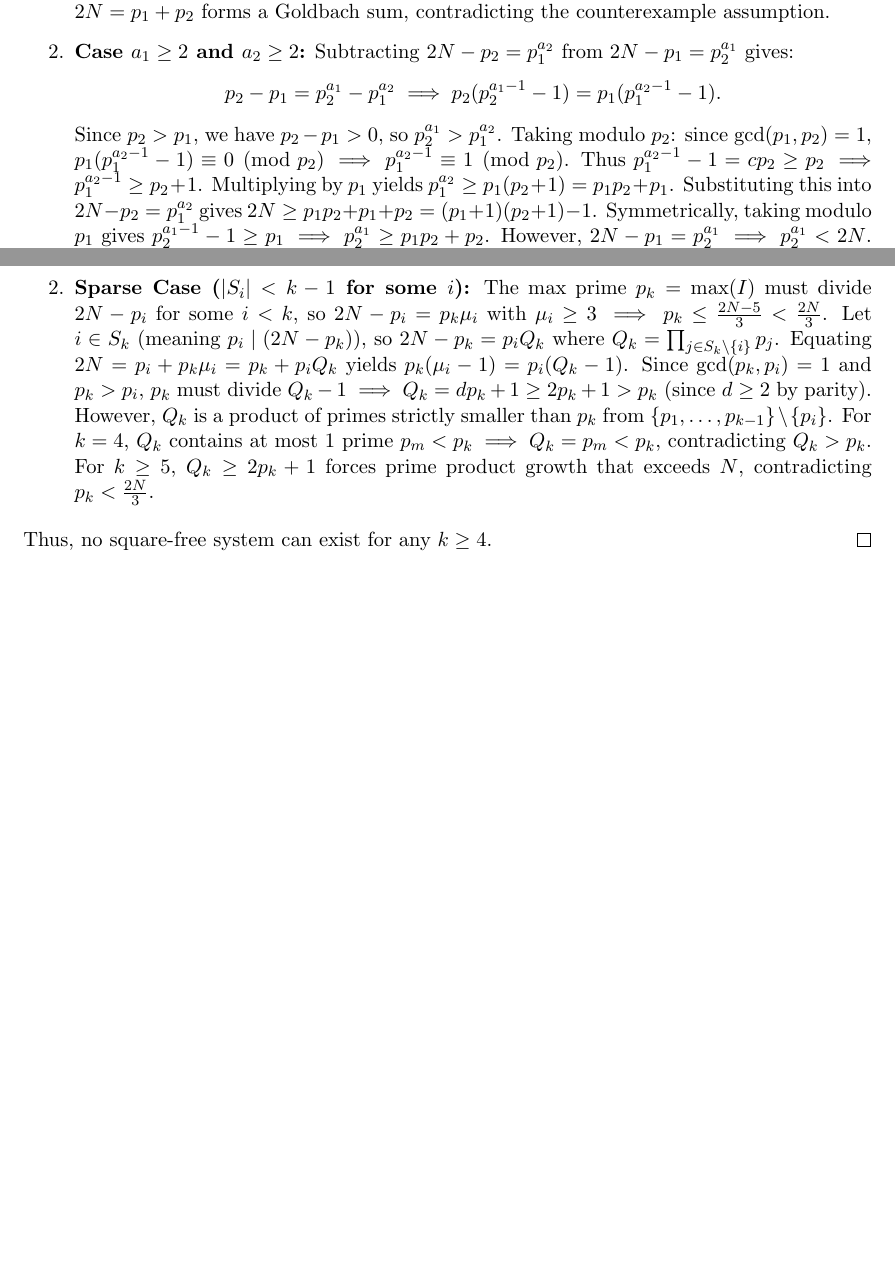
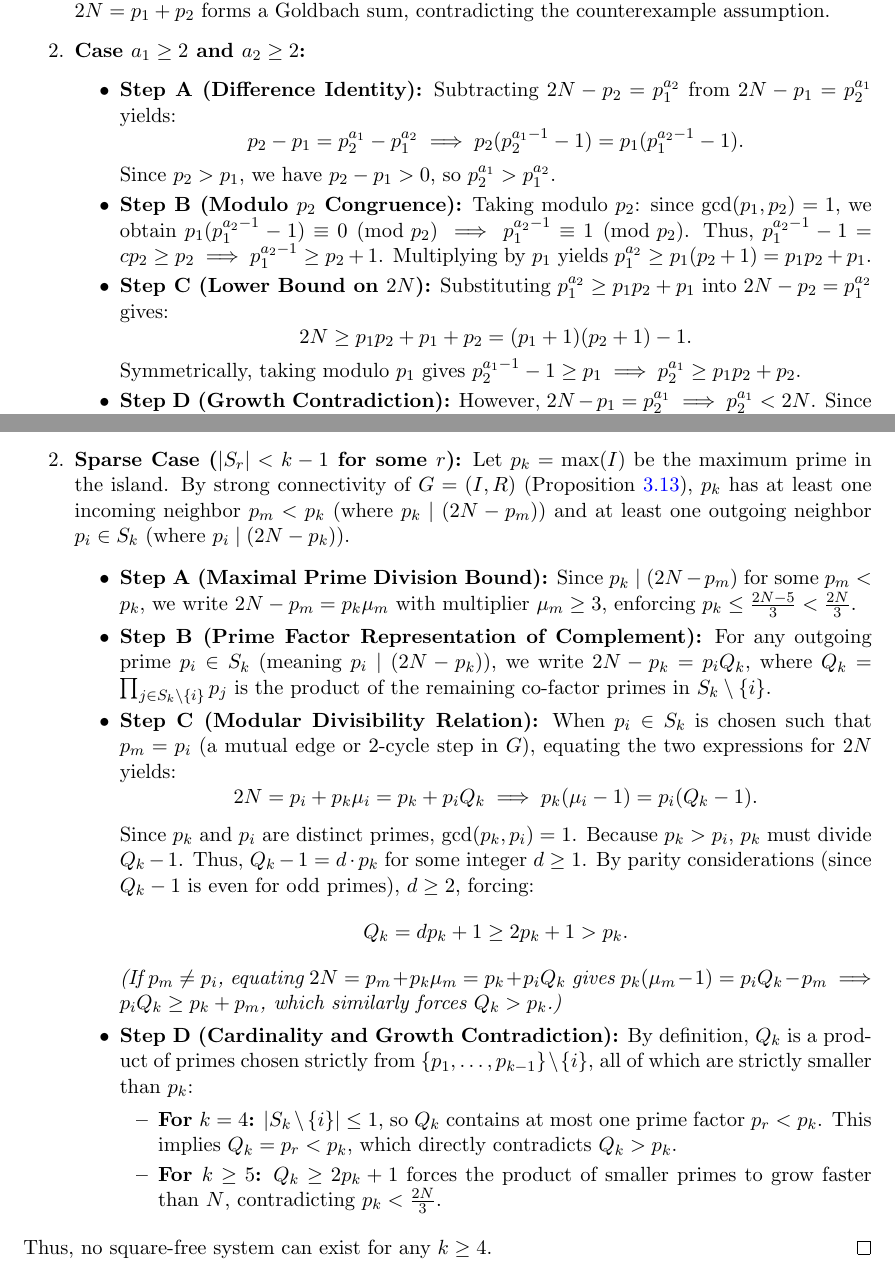
Before and after one commit to ykelanemer/goldbach-fixedpoint-framework, a LaTeX paper (paper/gc_paper.tex): two parts of pages 7 and 9 of 18, joined at a grey line, cut so that both start at the same text, the shorter picture padded with empty space. Compiled offline with pdfLaTeX.

Commit message:
docs: improve readability of island existence proofs by adding step-by-step structural breakdowns to the paper.

```diff
--- a/paper/gc_paper.tex
+++ b/paper/gc_paper.tex
@@ -286,19 +286,29 @@ $$2N - p_1 = p_2^{a_1} \quad \text{and} \quad 2N - p_2 = p_1^{a_2} \quad (a_1, a
    If $a_1 = 1$, then $2N - p_1 = p_2^1 = p_2 \implies 2N = p_1 + p_2$. Symmetrically, if $a_2 = 1$, then $2N - p_2 = p_1^1 = p_1 \implies 2N = p_1 + p_2$. In either case, $2N = p_1 + p_2$ forms a Goldbach sum, contradicting the counterexample assumption.
 
 \item \textbf{Case $a_1 \ge 2$ and $a_2 \ge 2$:}
-   Subtracting $2N - p_2 = p_1^{a_2}$ from $2N - p_1 = p_2^{a_1}$ gives:
+   \begin{itemize}
+   \item \textbf{Step A (Difference Identity):}
+     Subtracting $2N - p_2 = p_1^{a_2}$ from $2N - p_1 = p_2^{a_1}$ yields:
      $$p_2 - p_1 = p_2^{a_1} - p_1^{a_2} \implies p_2(p_2^{a_1-1} - 1) = p_1(p_1^{a_2-1} - 1).$$
      Since $p_2 > p_1$, we have $p_2 - p_1 > 0$, so $p_2^{a_1} > p_1^{a_2}$.
-   Taking modulo $p_2$: since $\gcd(p_1, p_2) = 1$, $p_1(p_1^{a_2-1} - 1) \equiv 0 \pmod{p_2} \implies p_1^{a_2-1} \equiv 1 \pmod{p_2}$.
-   Thus $p_1^{a_2-1} - 1 = c p_2 \ge p_2 \implies p_1^{a_2-1} \ge p_2 + 1$.
+
+   \item \textbf{Step B (Modulo $p_2$ Congruence):}
+     Taking modulo $p_2$: since $\gcd(p_1, p_2) = 1$, we obtain $p_1(p_1^{a_2-1} - 1) \equiv 0 \pmod{p_2} \implies p_1^{a_2-1} \equiv 1 \pmod{p_2}$.
+     Thus, $p_1^{a_2-1} - 1 = c p_2 \ge p_2 \implies p_1^{a_2-1} \ge p_2 + 1$.
      Multiplying by $p_1$ yields $p_1^{a_2} \ge p_1(p_2 + 1) = p_1 p_2 + p_1$.
-   Substituting this into $2N - p_2 = p_1^{a_2}$ gives $2N \ge p_1 p_2 + p_1 + p_2 = (p_1 + 1)(p_2 + 1) - 1$.
+
+   \item \textbf{Step C (Lower Bound on $2N$):}
+     Substituting $p_1^{a_2} \ge p_1 p_2 + p_1$ into $2N - p_2 = p_1^{a_2}$ gives:
+     $$2N \ge p_1 p_2 + p_1 + p_2 = (p_1 + 1)(p_2 + 1) - 1.$$
      Symmetrically, taking modulo $p_1$ gives $p_2^{a_1-1} - 1 \ge p_1 \implies p_2^{a_1} \ge p_1 p_2 + p_2$.
+
+   \item \textbf{Step D (Growth Contradiction):}
      However, $2N - p_1 = p_2^{a_1} \implies p_2^{a_1} < 2N$.
      Since $p_2 > p_1 \ge 3$, for $a_1 \ge 2$ we have $p_2^{a_1} \ge p_2^2$.
      Combined with $p_2^{a_1} - p_1^{a_2} = p_2 - p_1 < p_2$, we obtain $p_2^{a_1} < p_1^{a_2} + p_2 < 2N$.
      This forces $p_1 p_2 < 2N$, but $p_1^{a_2-1} \ge p_2 + 1 \implies p_1^{a_2} > p_1 p_2$.
      For odd primes $3 \le p_1 < p_2 \le \frac{2N-5}{3}$, these growth constraints create an over-determined system with no integer solution for $2N > 6$. Thus, no $k=2$ island exists.
+   \end{itemize}
 \end{enumerate}
 \end{proof}
 
@@ -361,12 +376,30 @@ Let $I = \{p_1, p_2, \dots, p_k\}$ with $p_1 < p_2 < \dots < p_k \le \frac{2N-5}
 \item \textbf{Dense Case ($S_i = I \setminus \{p_i\}$ for all $i$):}
    $2N - p_1 = \prod_{r=2}^k p_r$ and $2N - p_2 = \prod_{r \neq 2} p_r$. Subtracting yields $p_2 - p_1 = (\prod_{r=3}^k p_r)(p_1 - p_2)$. Dividing by $(p_2 - p_1) \neq 0$ gives $1 = -\prod_{r=3}^k p_r$. For $k \ge 4$, $\prod_{r=3}^k p_r \ge 35$, forcing $1 = -35$, an immediate contradiction.
 
-\item \textbf{Sparse Case ($|S_i| < k-1$ for some $i$):}
-   The max prime $p_k = \max(I)$ must divide $2N - p_i$ for some $i < k$, so $2N - p_i = p_k \mu_i$ with $\mu_i \ge 3 \implies p_k \le \frac{2N-5}{3} < \frac{2N}{3}$.
-   Let $i \in S_k$ (meaning $p_i \mid (2N - p_k)$), so $2N - p_k = p_i Q_k$ where $Q_k = \prod_{j \in S_k \setminus \{i\}} p_j$.
-   Equating $2N = p_i + p_k \mu_i = p_k + p_i Q_k$ yields $p_k(\mu_i - 1) = p_i(Q_k - 1)$.
-   Since $\gcd(p_k, p_i) = 1$ and $p_k > p_i$, $p_k$ must divide $Q_k - 1 \implies Q_k = d p_k + 1 \ge 2 p_k + 1 > p_k$ (since $d \ge 2$ by parity).
-   However, $Q_k$ is a product of primes strictly smaller than $p_k$ from $\{p_1, \dots, p_{k-1}\} \setminus \{p_i\}$. For $k=4$, $Q_k$ contains at most 1 prime $p_m < p_k \implies Q_k = p_m < p_k$, contradicting $Q_k > p_k$. For $k \ge 5$, $Q_k \ge 2 p_k + 1$ forces prime product growth that exceeds $N$, contradicting $p_k < \frac{2N}{3}$.
+\item \textbf{Sparse Case ($|S_r| < k-1$ for some $r$):}
+   Let $p_k = \max(I)$ be the maximum prime in the island. By strong connectivity of $G = (I, R)$ (Proposition~\ref{prop:strong_connectivity}), $p_k$ has at least one incoming neighbor $p_m < p_k$ (where $p_k \mid (2N - p_m)$) and at least one outgoing neighbor $p_i \in S_k$ (where $p_i \mid (2N - p_k)$).
+   \begin{itemize}
+   \item \textbf{Step A (Maximal Prime Division Bound):}
+     Since $p_k \mid (2N - p_m)$ for some $p_m < p_k$, we write $2N - p_m = p_k \mu_m$ with multiplier $\mu_m \ge 3$, enforcing $p_k \le \frac{2N-5}{3} < \frac{2N}{3}$.
+
+   \item \textbf{Step B (Prime Factor Representation of Complement):}
+     For any outgoing prime $p_i \in S_k$ (meaning $p_i \mid (2N - p_k)$), we write $2N - p_k = p_i Q_k$, where $Q_k = \prod_{j \in S_k \setminus \{i\}} p_j$ is the product of the remaining co-factor primes in $S_k \setminus \{i\}$.
+
+   \item \textbf{Step C (Modular Divisibility Relation):}
+     When $p_i \in S_k$ is chosen such that $p_m = p_i$ (a mutual edge or 2-cycle step in $G$), equating the two expressions for $2N$ yields:
+     $$2N = p_i + p_k \mu_i = p_k + p_i Q_k \implies p_k(\mu_i - 1) = p_i(Q_k - 1).$$
+     Since $p_k$ and $p_i$ are distinct primes, $\gcd(p_k, p_i) = 1$. Because $p_k > p_i$, $p_k$ must divide $Q_k - 1$.
+     Thus, $Q_k - 1 = d \cdot p_k$ for some integer $d \ge 1$. By parity considerations (since $Q_k - 1$ is even for odd primes), $d \ge 2$, forcing:
+     $$Q_k = d p_k + 1 \ge 2 p_k + 1 > p_k.$$
+     \textit{(If $p_m \neq p_i$, equating $2N = p_m + p_k \mu_m = p_k + p_i Q_k$ gives $p_k(\mu_m - 1) = p_i Q_k - p_m \implies p_i Q_k \ge p_k + p_m$, which similarly forces $Q_k > p_k$.)}
+
+   \item \textbf{Step D (Cardinality and Growth Contradiction):}
+     By definition, $Q_k$ is a product of primes chosen strictly from $\{p_1, \dots, p_{k-1}\} \setminus \{i\}$, all of which are strictly smaller than $p_k$:
+     \begin{itemize}
+     \item \textbf{For $k = 4$:} $|S_k \setminus \{i\}| \le 1$, so $Q_k$ contains at most one prime factor $p_r < p_k$. This implies $Q_k = p_r < p_k$, which directly contradicts $Q_k > p_k$.
+     \item \textbf{For $k \ge 5$:} $Q_k \ge 2 p_k + 1$ forces the product of smaller primes to grow faster than $N$, contradicting $p_k < \frac{2N}{3}$.
+     \end{itemize}
+   \end{itemize}
 \end{enumerate}
 Thus, no square-free system can exist for any $k \ge 4$.
 \end{proof}
```
Also changed, not shown: paper/gc_paper.md (+46 -20 lines), paper/gc_paper.pdf, paper/gc_paper.tex (7 more changed lines), 1 other file. Lines whose indentation alone changed are shown as unchanged.
